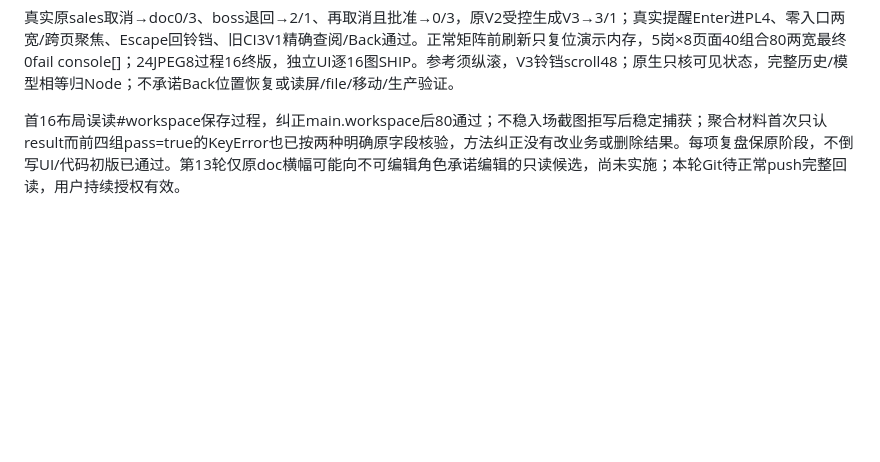
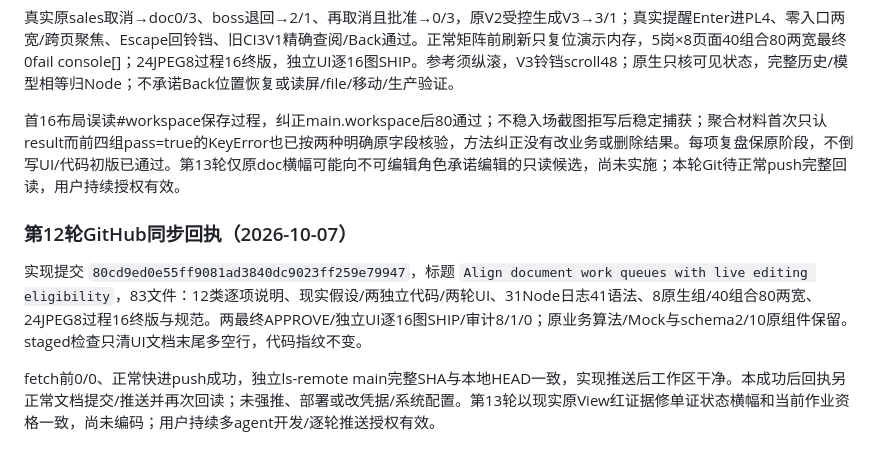
Before and after one commit to zhouhaot/foreign-trade-independent-websit, a Markdown page: trade-doc-demo/HANDOFF.md, the part around the change. Rendered like a GitHub page; blank space fills up the shorter version.

Commit message:
Record round 12 delivery and verified GitHub readback

```diff
--- a/trade-doc-demo/HANDOFF.md
+++ b/trade-doc-demo/HANDOFF.md
@@ -576,3 +576,9 @@ fetch前HEAD与origin/main为0/0，正常快进push后独立ls-remote main完整
 真实原sales取消→doc0/3、boss退回→2/1、再取消且批准→0/3，原V2受控生成V3→3/1；真实提醒Enter进PL4、零入口两宽/跨页聚焦、Escape回铃铛、旧CI3V1精确查阅/Back通过。正常矩阵前刷新只复位演示内存，5岗×8页面40组合80两宽最终0fail console[]；24JPEG8过程16终版，独立UI逐16图SHIP。参考须纵滚，V3铃铛scroll48；原生只核可见状态，完整历史/模型相等归Node；不承诺Back位置恢复或读屏/file/移动/生产验证。
 
 首16布局误读#workspace保存过程，纠正main.workspace后80通过；不稳入场截图拒写后稳定捕获；聚合材料首次只认result而前四组pass=true的KeyError也已按两种明确原字段核验，方法纠正没有改业务或删除结果。每项复盘保原阶段，不倒写UI/代码初版已通过。第13轮仅原doc横幅可能向不可编辑角色承诺编辑的只读候选，尚未实施；本轮Git待正常push完整回读，用户持续授权有效。
+
+### 第12轮GitHub同步回执（2026-10-07）
+
+实现提交 `80cd9ed0e55ff9081ad3840dc9023ff259e79947`，标题 `Align document work queues with live editing eligibility`，83文件：12类逐项说明、现实假设/两独立代码/两轮UI、31Node日志41语法、8原生组/40组合80两宽、24JPEG8过程16终版与规范。两最终APPROVE/独立UI逐16图SHIP/审计8/1/0；原业务算法/Mock与schema2/10原组件保留。staged检查只清UI文档末尾多空行，代码指纹不变。
+
+fetch前0/0、正常快进push成功，独立ls-remote main完整SHA与本地HEAD一致，实现推送后工作区干净。本成功后回执另正常文档提交/推送并再次回读；未强推、部署或改凭据/系统配置。第13轮以现实原View红证据修单证状态横幅和当前作业资格一致，尚未编码；用户持续多agent开发/逐轮推送授权有效。
```
Also changed, not shown: 1 other file.
